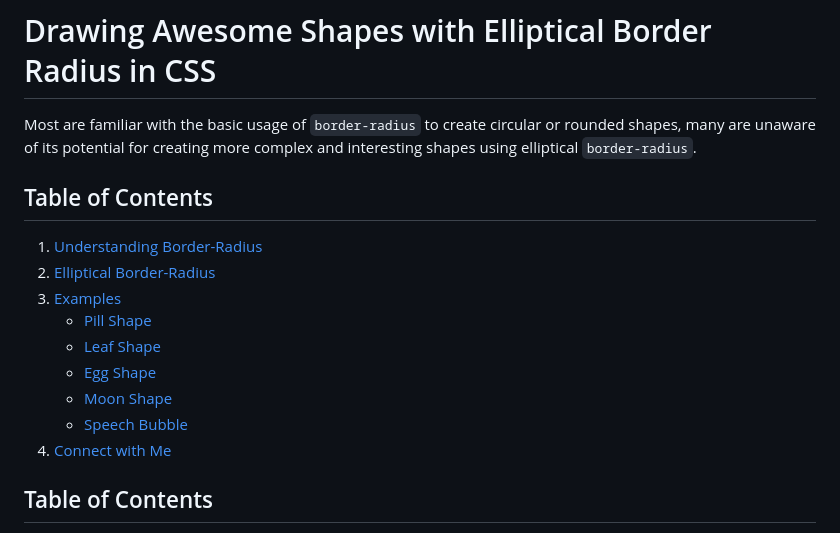
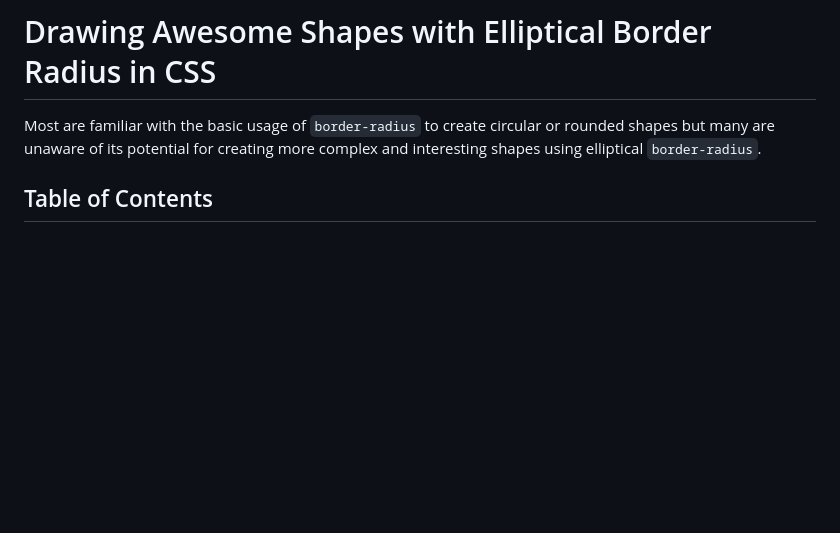
Before and after one commit to Ayo-Osota/my-playground, a Markdown page: README.md, the part around the change printed below. Rendered like a GitHub page; blank space fills up the shorter version.

Commit message:
"Removed unnecessary lines and updated CodePen link in README.md"

```diff
--- a/README.md
+++ b/README.md
@@ -1,17 +1,6 @@
 # Drawing Awesome Shapes with Elliptical Border Radius in CSS
 
-Most are familiar with the basic usage of `border-radius` to create circular or rounded shapes, many are unaware of its potential for creating more complex and interesting shapes using elliptical `border-radius`.
-
-## Table of Contents
-1. [Understanding Border-Radius](#understanding-border-radius)
-2. [Elliptical Border-Radius](#elliptical-border-radius)
-3. [Examples](#examples)
-    - [Pill Shape](#pill-shape)
-    - [Leaf Shape](#leaf)
-    - [Egg Shape](#egg)
-    - [Moon Shape](#moon)
-    - [Speech Bubble](#speech-bubble)
-4. [Connect with Me](#connect-with-me)
+Most are familiar with the basic usage of `border-radius` to create circular or rounded shapes but many are unaware of its potential for creating more complex and interesting shapes using elliptical `border-radius`.
 
 ## Table of Contents
 1. [Understanding Border-Radius](#understanding-border-radius)
```
Also changed, not shown: other parts of README.md (+1 -1 lines).
